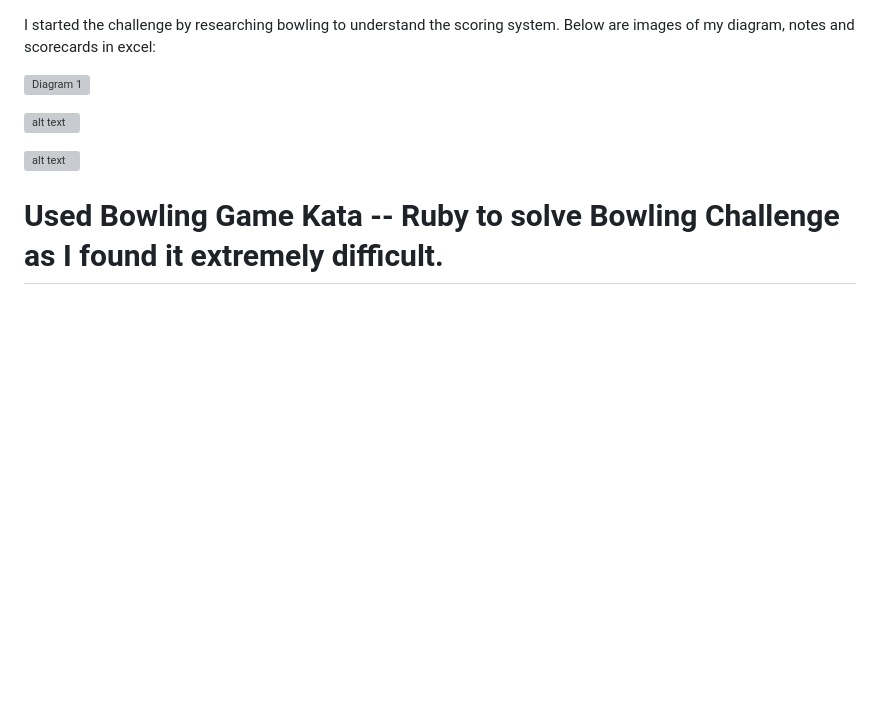
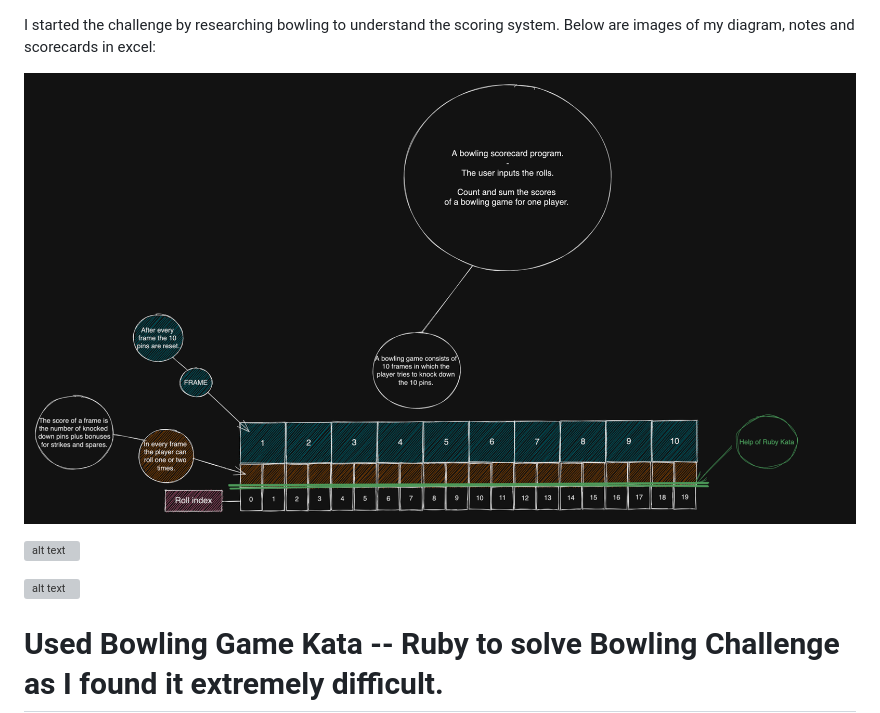
Before and after one commit to makersacademy/bowling-challenge-ruby, a Markdown page: README.md, the part around the change. Drawn GitHub-style; blank space fills up the shorter version; grey boxes are pictures that could not be loaded.

Commit message:
update read me diagram

```diff
--- a/README.md
+++ b/README.md
@@ -1,7 +1,7 @@
 I started the challenge by researching bowling to understand the scoring system. Below are images of my diagram, notes and scorecards in excel:
 
 
-![Diagram 1](./bowling_diagram_1.png)
+![Diagram 1](./images/bowling_diagram_1.png)
 
 
 ![alt text](bowling_diagram_2.png "Diagram 2")
```
